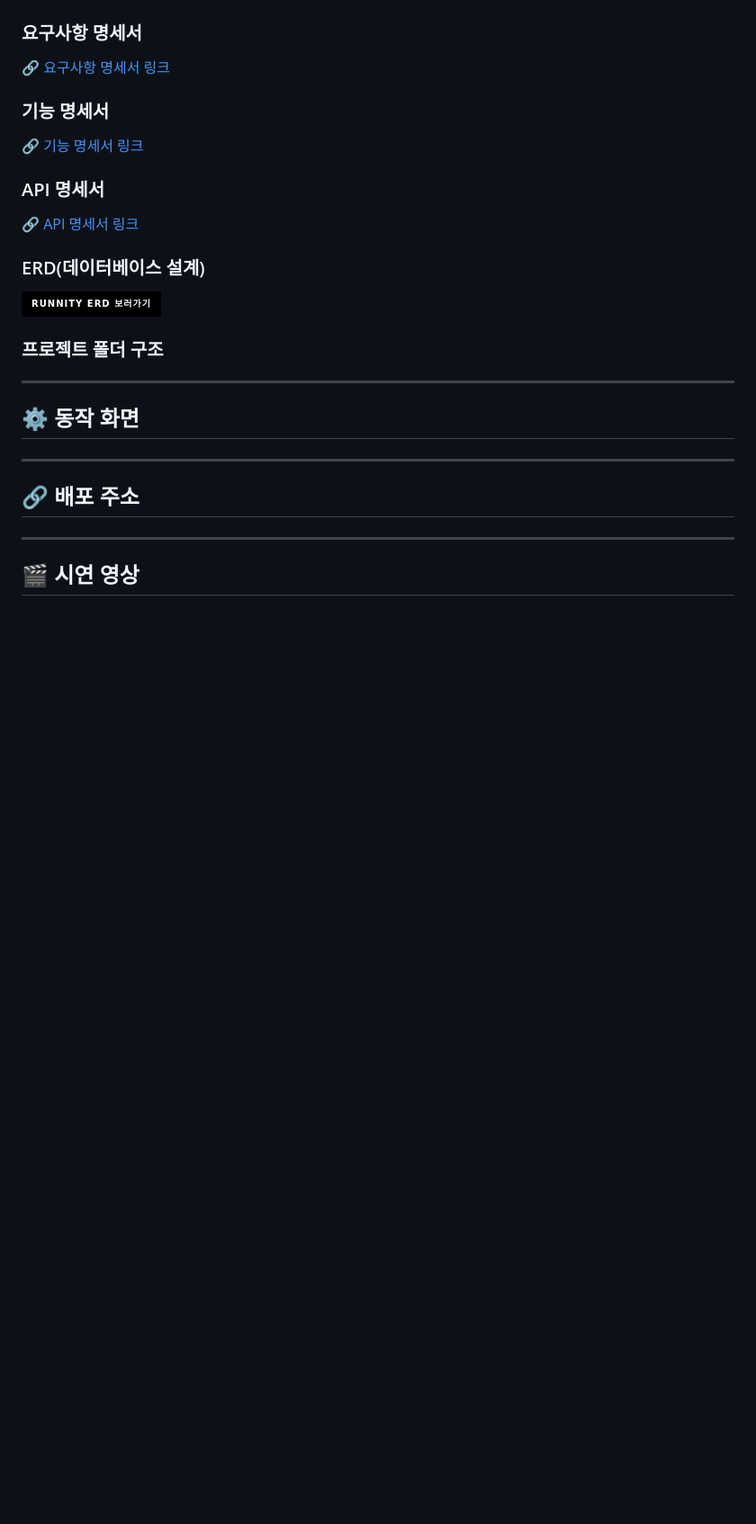
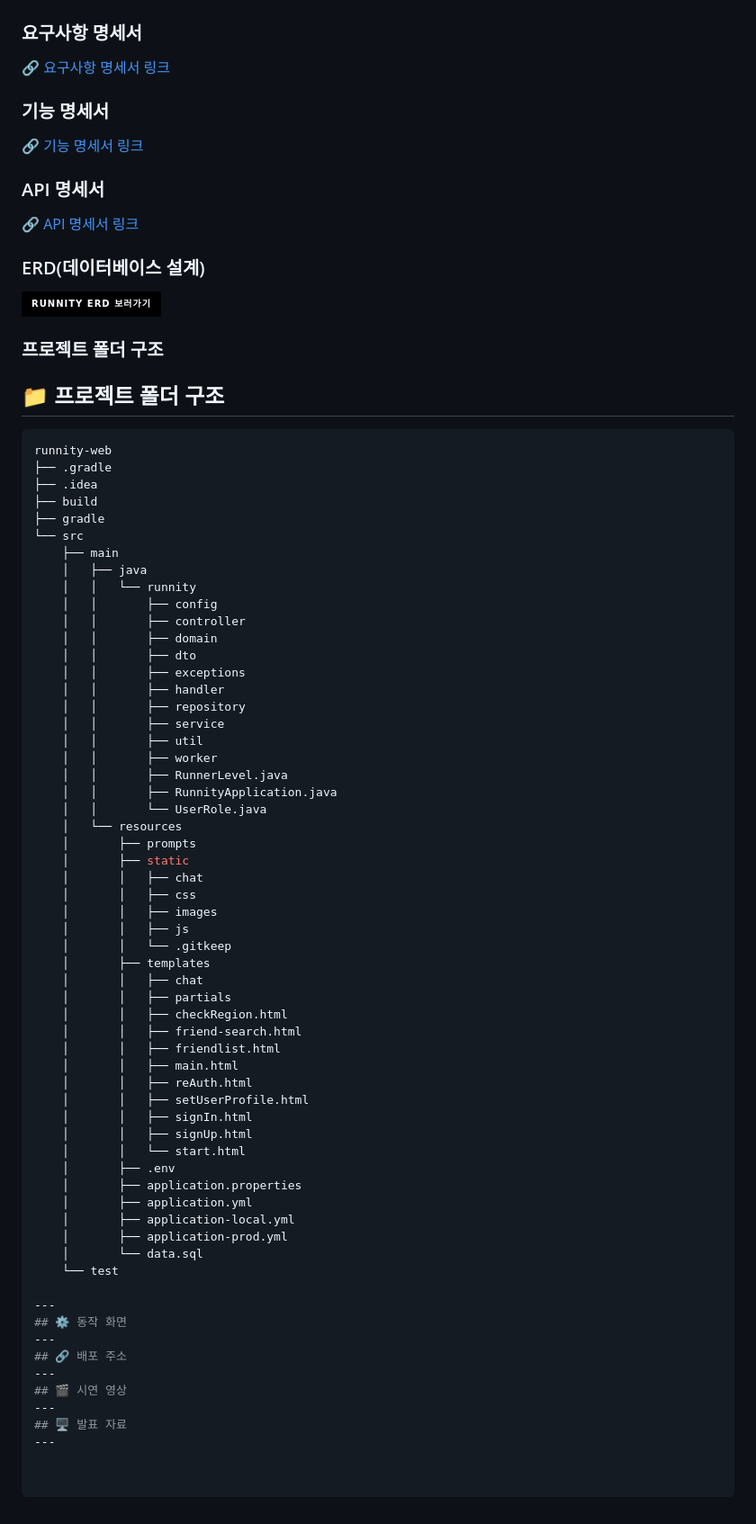
Before and after one commit to Autopopcornshooter/runnity-web, a Markdown page: README.md, the part around the change. Shown at 90% size. Rendered like a GitHub page; badges without logos; blank space fills up the shorter version.

Commit message:
Document project folder structure in README
Added project folder structure to README.

````diff
--- a/README.md
+++ b/README.md
@@ -107,6 +107,58 @@
 </p>
 
 ### 프로젝트 폴더 구조
+## 📁 프로젝트 폴더 구조
+```bash
+runnity-web
+├── .gradle
+├── .idea
+├── build
+├── gradle
+└── src
+    ├── main
+    │   ├── java
+    │   │   └── runnity
+    │   │       ├── config
+    │   │       ├── controller
+    │   │       ├── domain
+    │   │       ├── dto
+    │   │       ├── exceptions
+    │   │       ├── handler
+    │   │       ├── repository
+    │   │       ├── service
+    │   │       ├── util
+    │   │       ├── worker
+    │   │       ├── RunnerLevel.java
+    │   │       ├── RunnityApplication.java
+    │   │       └── UserRole.java
+    │   └── resources
+    │       ├── prompts
+    │       ├── static
+    │       │   ├── chat
+    │       │   ├── css
+    │       │   ├── images
+    │       │   ├── js
+    │       │   └── .gitkeep
+    │       ├── templates
+    │       │   ├── chat
+    │       │   ├── partials
+    │       │   ├── checkRegion.html
+    │       │   ├── friend-search.html
+    │       │   ├── friendlist.html
+    │       │   ├── main.html
+    │       │   ├── reAuth.html
+    │       │   ├── setUserProfile.html
+    │       │   ├── signIn.html
+    │       │   ├── signUp.html
+    │       │   └── start.html
+    │       ├── .env
+    │       ├── application.properties
+    │       ├── application.yml
+    │       ├── application-local.yml
+    │       ├── application-prod.yml
+    │       └── data.sql
+    └── test
+
 ---
 ## ⚙️ 동작 화면
 ---
````
